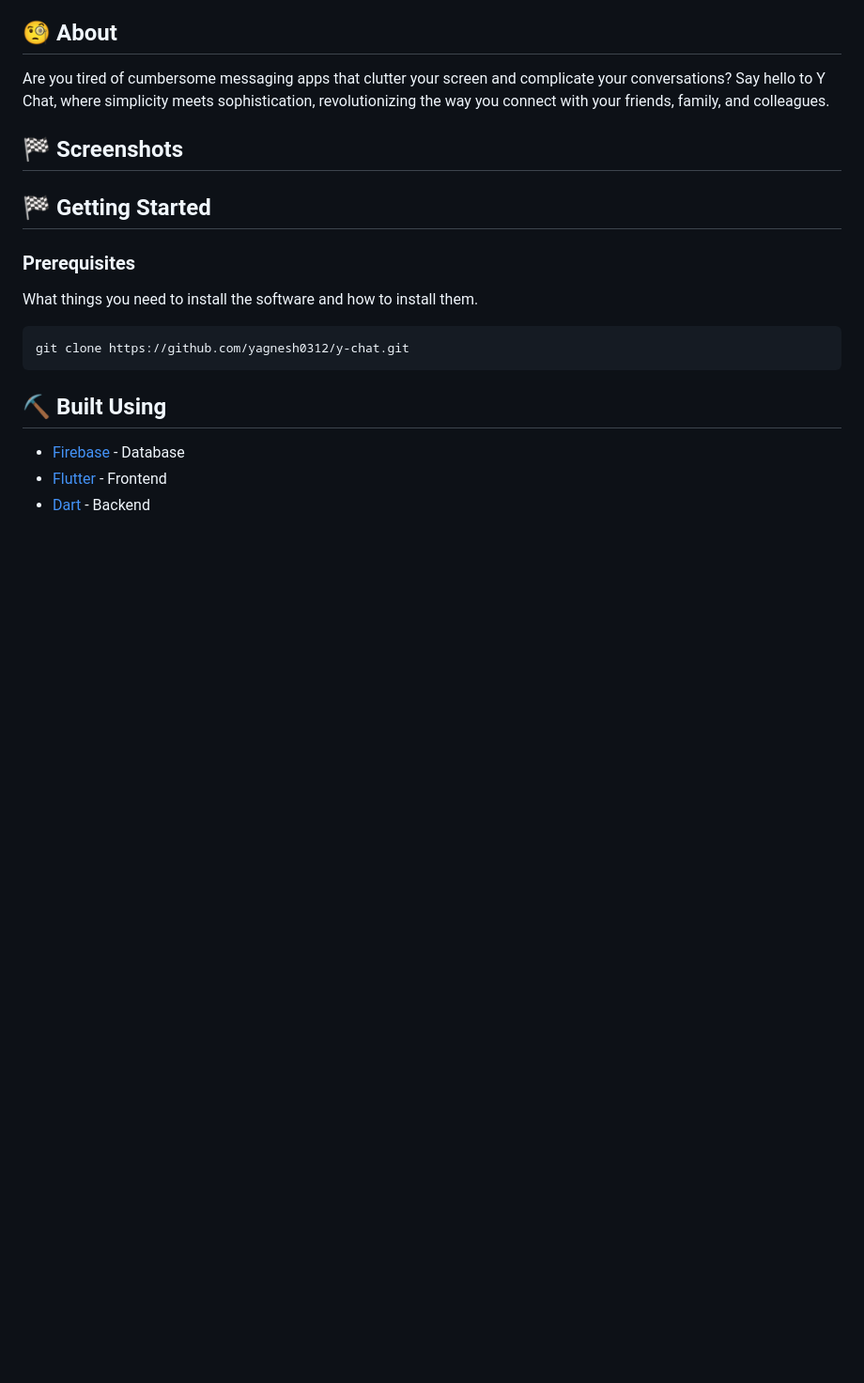
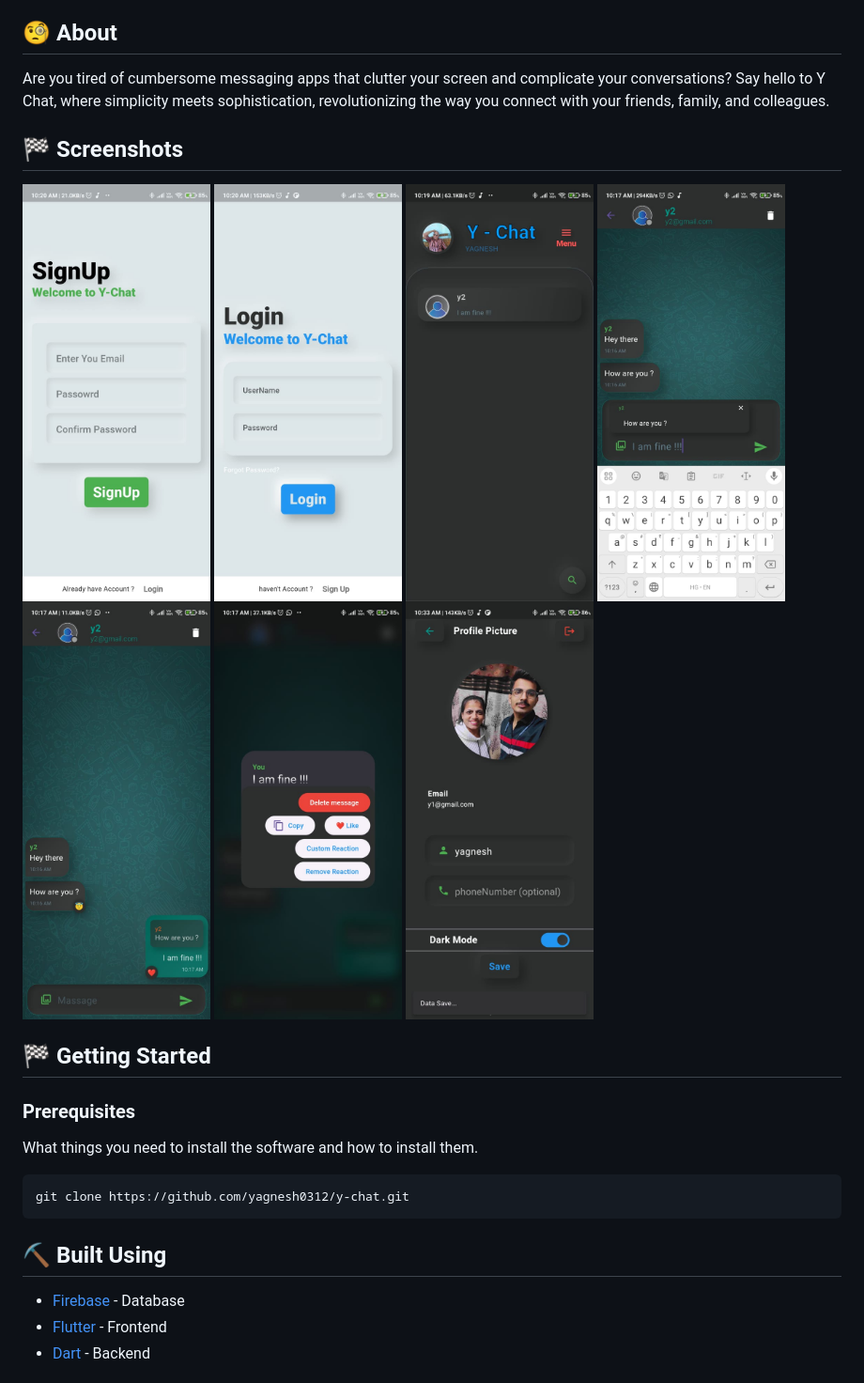
Before and after one commit to yagnesh0312/y-chat, a Markdown page: README.md, the part around the change. Shown: that part at 94% size. Rendered like a GitHub page; pictures changed too: images/gg.jpg (added); blank space fills up the shorter version.

```diff
--- a/README.md
+++ b/README.md
@@ -23,6 +23,13 @@
 Are you tired of cumbersome messaging apps that clutter your screen and complicate your conversations? Say hello to Y Chat, where simplicity meets sophistication, revolutionizing the way you connect with your friends, family, and colleagues.
 
 ## 🏁 Screenshots <a name = "getting_started"></a>
+<img class="i" width=200px src="https://github.com/yagnesh0312/y-chat/blob/main/images/a.jpg?raw=true" alt="Project logo">
+<img class="i" width=200px src="https://github.com/yagnesh0312/y-chat/blob/main/images/b.jpg?raw=true" alt="Project logo">
+<img class="i" width=200px src="https://github.com/yagnesh0312/y-chat/blob/main/images/c.jpg?raw=true" alt="Project logo">
+<img class="i" width=200px src="https://github.com/yagnesh0312/y-chat/blob/main/images/d.jpg?raw=true" alt="Project logo">
+<img class="i" width=200px src="https://github.com/yagnesh0312/y-chat/blob/main/images/e.jpg?raw=true" alt="Project logo">
+<img class="i" width=200px src="https://github.com/yagnesh0312/y-chat/blob/main/images/f.jpg?raw=true" alt="Project logo">
+<img class="i" width=200px src="https://github.com/yagnesh0312/y-chat/blob/main/images/gg.jpg?raw=true" alt="Project logo">
 
 
 ## 🏁 Getting Started <a name = "getting_started"></a>
```
